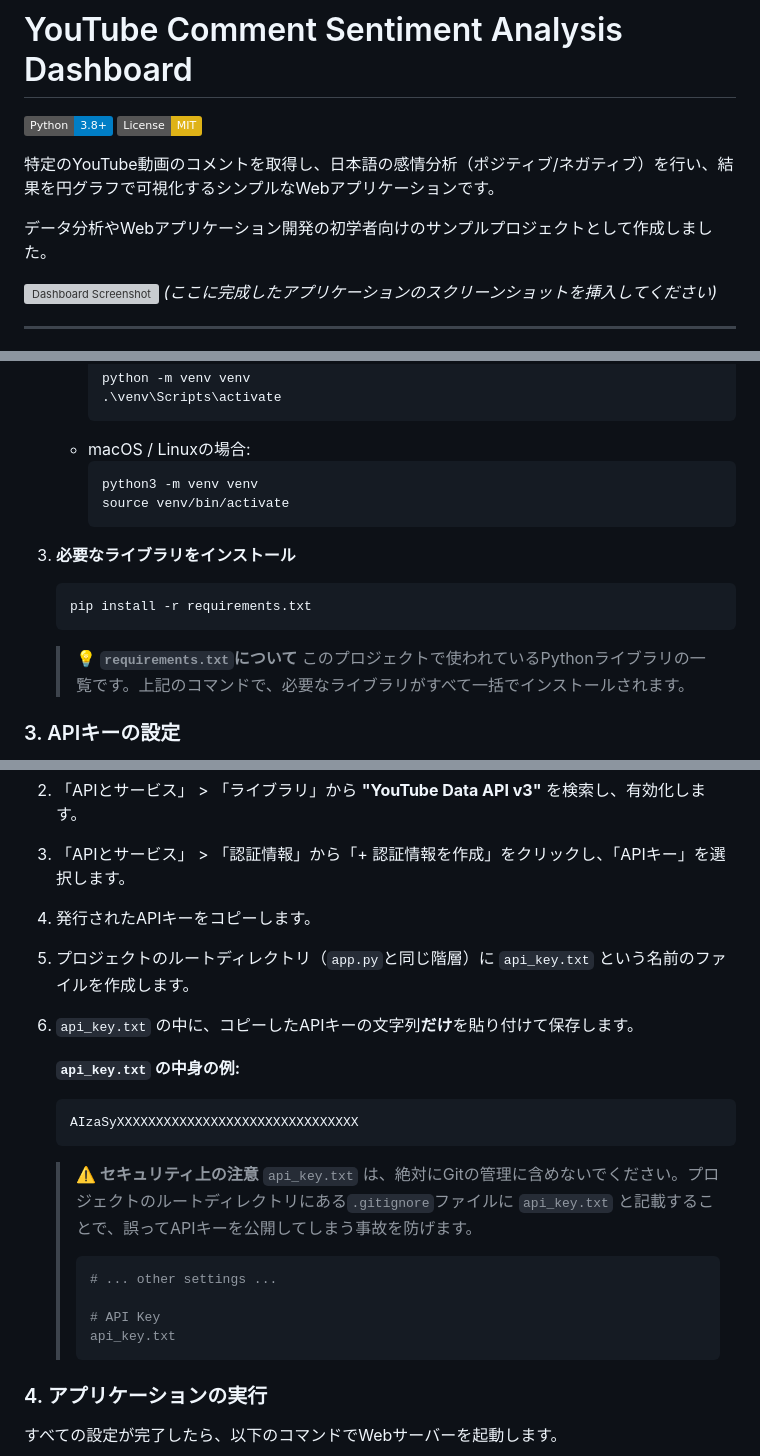
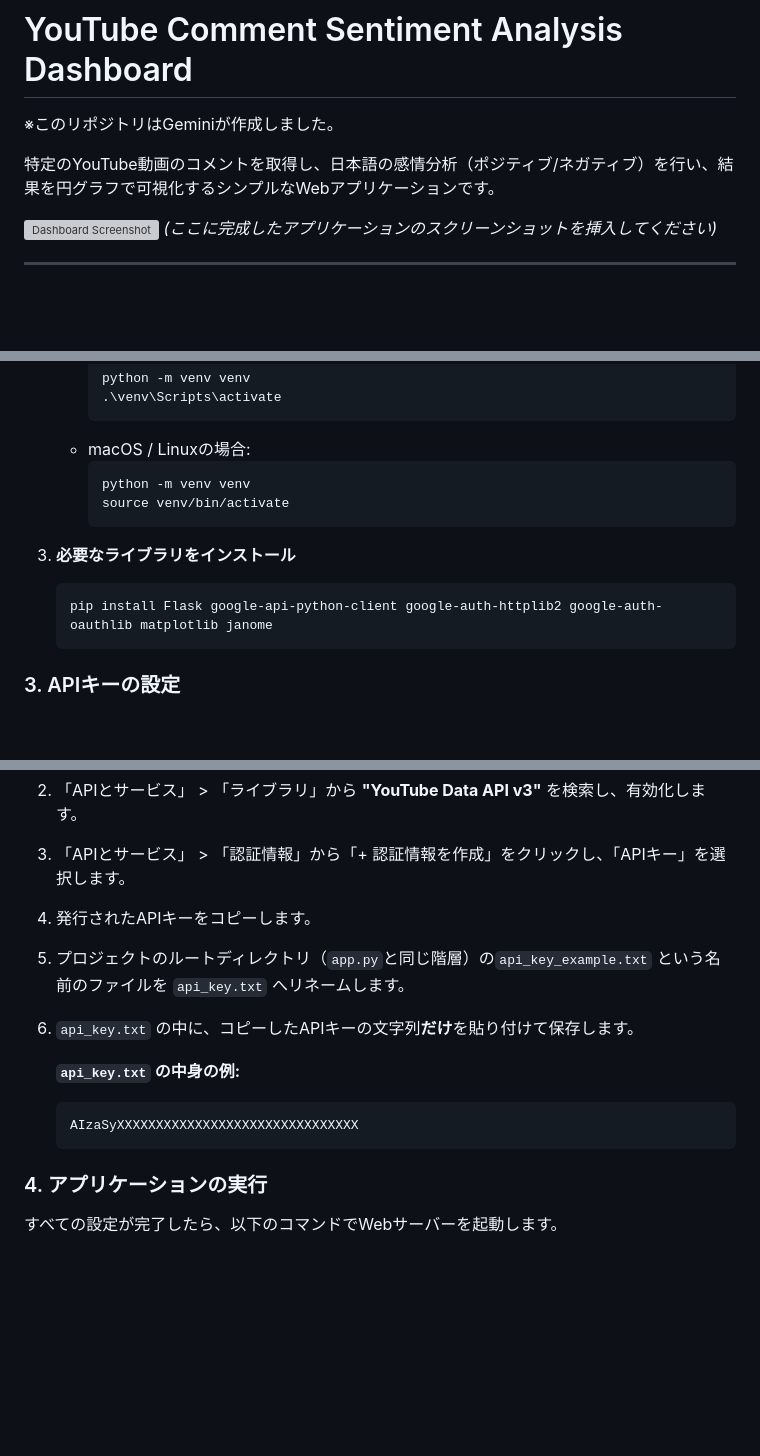
Before and after one commit to qack-dev/youtube-dashboard, a Markdown page: README.md, 3 parts joined by grey strips. Rendered like a GitHub page; badges without logos; blank space fills up the shorter version; grey boxes are pictures that could not be loaded.

Commit message:
README.mdを修正

````diff
--- a/README.md
+++ b/README.md
@@ -1,11 +1,8 @@
 # YouTube Comment Sentiment Analysis Dashboard
 
-[![Python 3.8+](https://img.shields.io/badge/Python-3.8+-blue.svg)](https://www.python.org/downloads/)
-[![License: MIT](https://img.shields.io/badge/License-MIT-yellow.svg)](https://opensource.org/licenses/MIT)
+※このリポジトリはGeminiが作成しました。
 
 特定のYouTube動画のコメントを取得し、日本語の感情分析（ポジティブ/ネガティブ）を行い、結果を円グラフで可視化するシンプルなWebアプリケーションです。
-
-データ分析やWebアプリケーション開発の初学者向けのサンプルプロジェクトとして作成しました。
 
 ![Dashboard Screenshot](https://user-images.githubusercontent.com/10/222333444-c689304a-4428-4f27-8e6d-9c3f46f22200.png)
 *(ここに完成したアプリケーションのスクリーンショットを挿入してください)*
@@ -55,16 +52,14 @@
         ```
     -   macOS / Linuxの場合:
         ```sh
-        python3 -m venv venv
+        python -m venv venv
         source venv/bin/activate
         ```
 
 3.  **必要なライブラリをインストール**
     ```sh
-    pip install -r requirements.txt
+    pip install Flask google-api-python-client google-auth-httplib2 google-auth-oauthlib matplotlib janome
     ```
-    > **💡 `requirements.txt`について**
-    > このプロジェクトで使われているPythonライブラリの一覧です。上記のコマンドで、必要なライブラリがすべて一括でインストールされます。
 
 ### 3. APIキーの設定
 
@@ -74,22 +69,13 @@
 2.  「APIとサービス」 > 「ライブラリ」から **"YouTube Data API v3"** を検索し、有効化します。
 3.  「APIとサービス」 > 「認証情報」から「+ 認証情報を作成」をクリックし、「APIキー」を選択します。
 4.  発行されたAPIキーをコピーします。
-5.  プロジェクトのルートディレクトリ（`app.py`と同じ階層）に `api_key.txt` という名前のファイルを作成します。
+5.  プロジェクトのルートディレクトリ（`app.py`と同じ階層）の`api_key_example.txt` という名前のファイルを `api_key.txt` へリネームします。
 6.  `api_key.txt` の中に、コピーしたAPIキーの文字列**だけ**を貼り付けて保存します。
 
     **`api_key.txt` の中身の例:**
     ```txt
     AIzaSyXXXXXXXXXXXXXXXXXXXXXXXXXXXXXXX
     ```
-
-    > **⚠️ セキュリティ上の注意**
-    > `api_key.txt` は、絶対にGitの管理に含めないでください。プロジェクトのルートディレクトリにある`.gitignore`ファイルに `api_key.txt` と記載することで、誤ってAPIキーを公開してしまう事故を防げます。
-    > ```.gitignore
-    > # ... other settings ...
-    >
-    > # API Key
-    > api_key.txt
-    > ```
 
 ### 4. アプリケーションの実行
 
````
